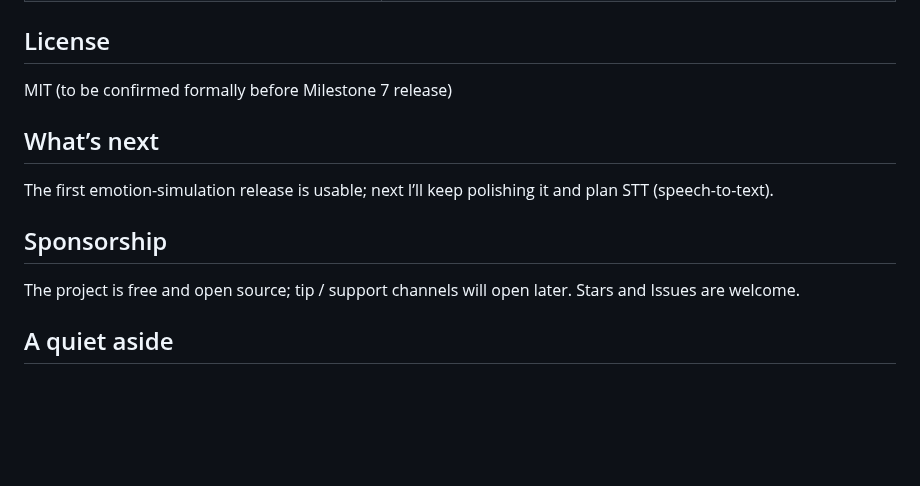
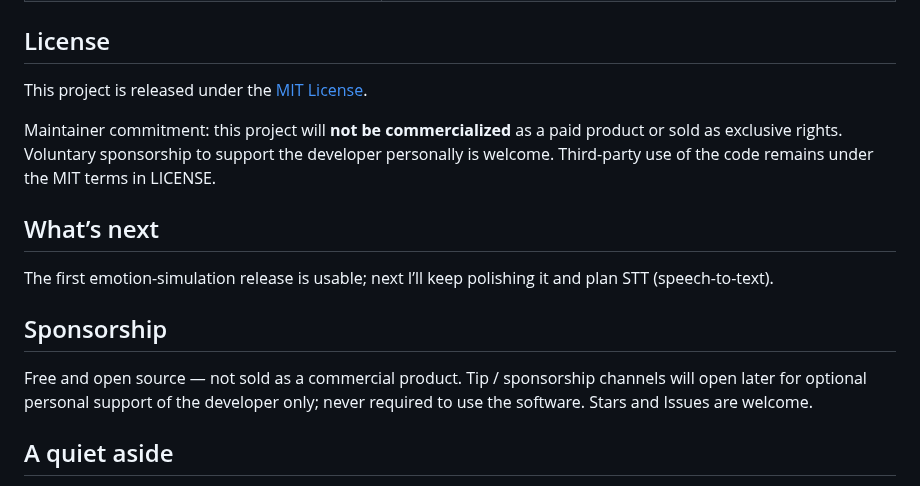
Before and after one commit to Nav-Joe/Xue_CyberNeko, a Markdown page: README.en.md, the part around the change. GitHub-like rendering; blank space fills up the shorter version.

```diff
--- a/README.en.md
+++ b/README.en.md
@@ -243,7 +243,9 @@ Xue_CyberNeko/
 
 ## License
 
-MIT (to be confirmed formally before Milestone 7 release)
+This project is released under the [MIT License](LICENSE).
+
+Maintainer commitment: this project will **not be commercialized** as a paid product or sold as exclusive rights. Voluntary sponsorship to support the developer personally is welcome. Third-party use of the code remains under the MIT terms in LICENSE.
 
 ## What’s next
 
@@ -251,7 +253,7 @@ The first emotion-simulation release is usable; next I’ll keep polishing it an
 
 ## Sponsorship
 
-The project is free and open source; tip / support channels will open later. Stars and Issues are welcome.
+Free and open source — not sold as a commercial product. Tip / sponsorship channels will open later for optional personal support of the developer only; never required to use the software. Stars and Issues are welcome.
 
 ## A quiet aside
 
```
Also changed, not shown: README.md (+11 -2 lines), donate/alipay.jpg (added), donate/wechat.png (added), 1 other file.
